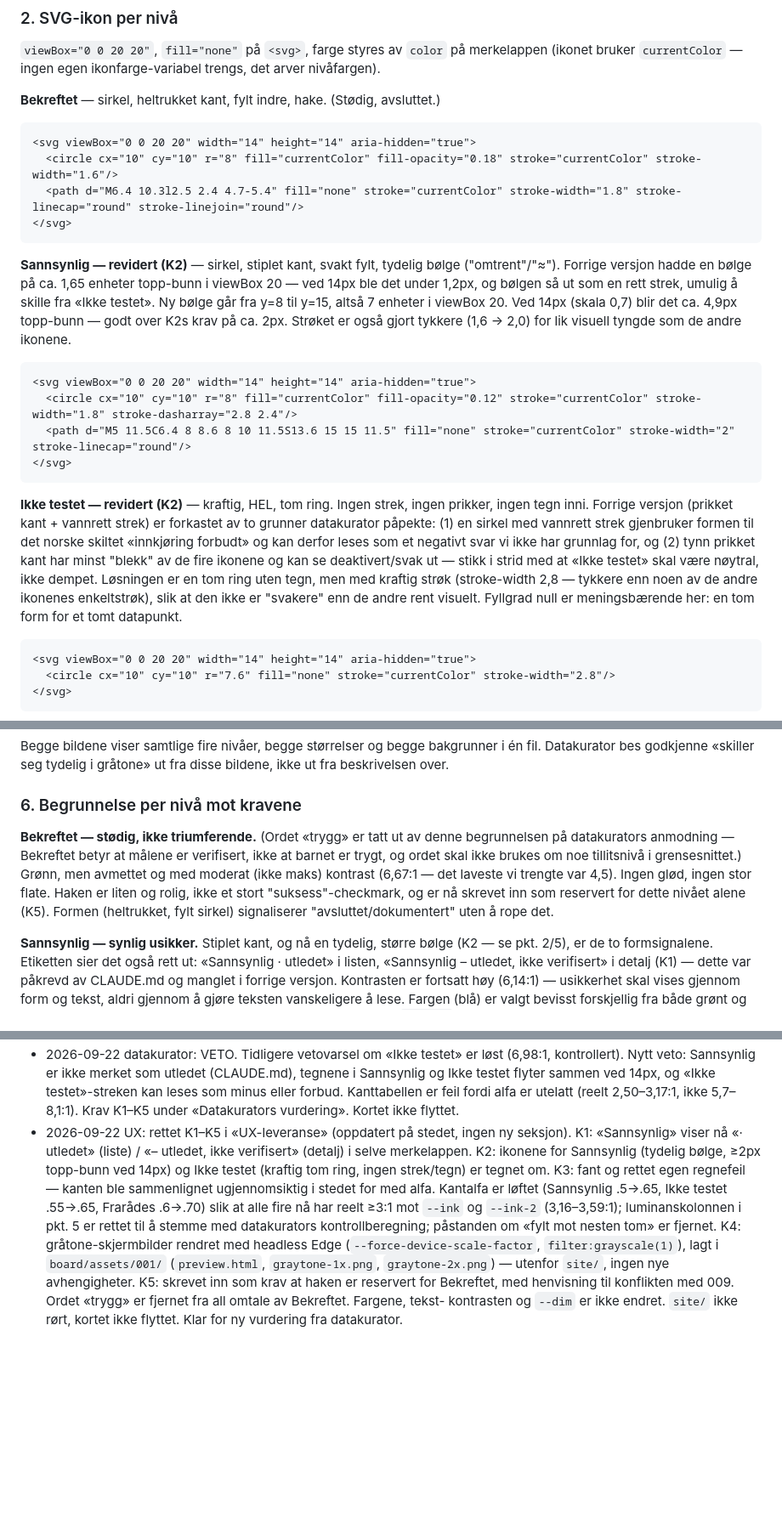
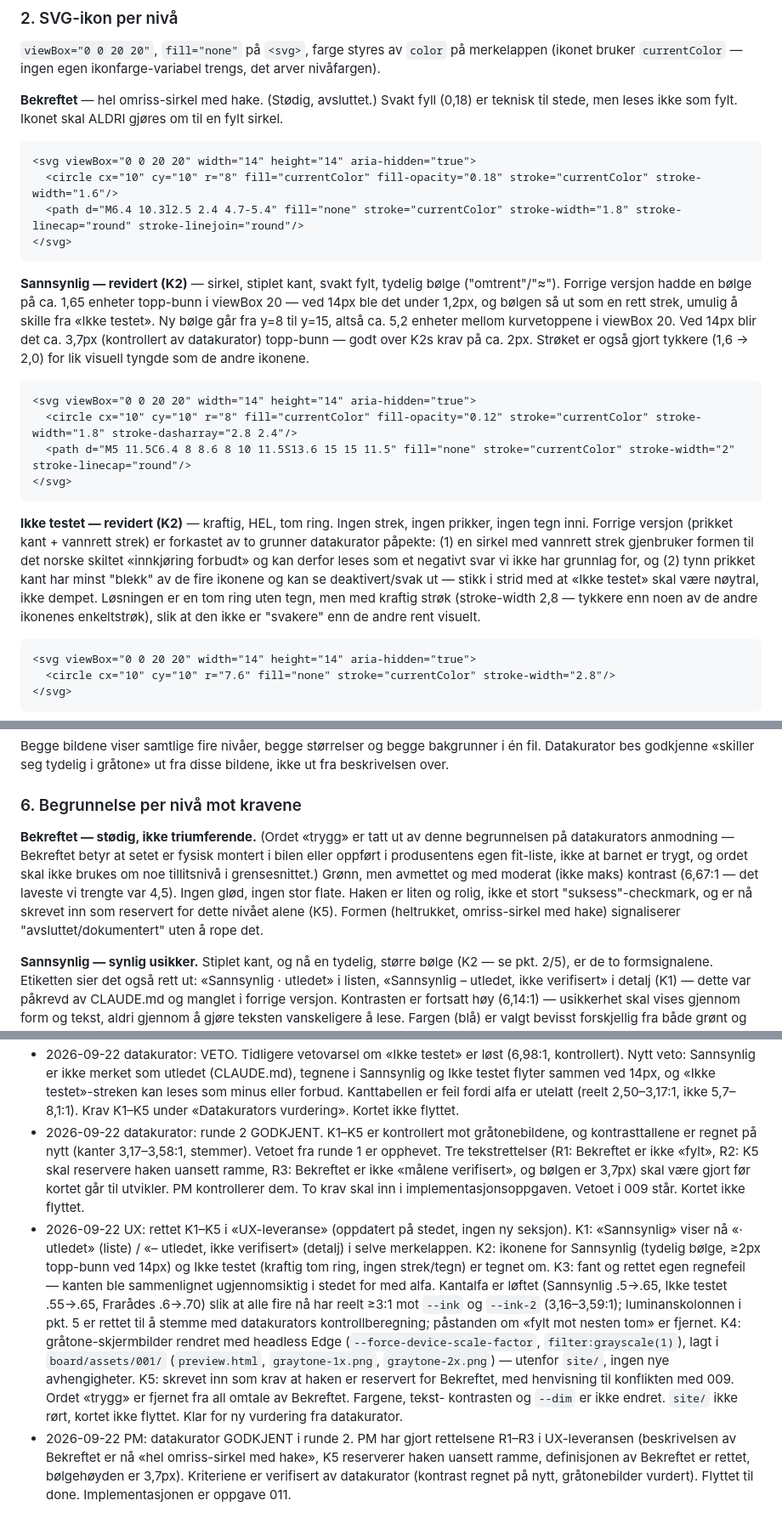
Before and after one commit to richardkarlsen/baksetet, a Markdown page: board/done/001-designtokens-tillitsniva.md, 3 parts joined by grey strips. Shown at 85% size. Rendered like a GitHub page; blank space fills up the shorter version.

Commit message:
Board: 001 ferdig, ny oppgave 011
Co-Authored-By: Claude Opus 5.5 <noreply@anthropic.com>

````diff
--- a/board/doing/001-designtokens-tillitsniva.md
+++ b/board/done/001-designtokens-tillitsniva.md
@@ -113,7 +113,7 @@ unntaksregel — den arver bare det oppdaterte tokenet.
 merkelappen (ikonet bruker `currentColor` — ingen egen ikonfarge-variabel
 trengs, det arver nivåfargen).
 
-**Bekreftet** — sirkel, heltrukket kant, fylt indre, hake. (Stødig, avsluttet.)
+**Bekreftet** — hel omriss-sirkel med hake. (Stødig, avsluttet.) Svakt fyll (0,18) er teknisk til stede, men leses ikke som fylt. Ikonet skal ALDRI gjøres om til en fylt sirkel.
 ```html
 <svg viewBox="0 0 20 20" width="14" height="14" aria-hidden="true">
   <circle cx="10" cy="10" r="8" fill="currentColor" fill-opacity="0.18" stroke="currentColor" stroke-width="1.6"/>
@@ -125,7 +125,7 @@ trengs, det arver nivåfargen).
 bølge ("omtrent"/"≈"). Forrige versjon hadde en bølge på ca. 1,65 enheter
 topp-bunn i viewBox 20 — ved 14px ble det under 1,2px, og bølgen så ut som en
 rett strek, umulig å skille fra «Ikke testet». Ny bølge går fra y=8 til y=15,
-altså 7 enheter i viewBox 20. Ved 14px (skala 0,7) blir det ca. 4,9px
+altså ca. 5,2 enheter mellom kurvetoppene i viewBox 20. Ved 14px blir det ca. 3,7px (kontrollert av datakurator)
 topp-bunn — godt over K2s krav på ca. 2px. Strøket er også gjort tykkere
 (1,6 → 2,0) for lik visuell tyngde som de andre ikonene.
 ```html
@@ -144,8 +144,8 @@ har minst "blekk" av de fire ikonene og kan se deaktivert/svak ut — stikk i
 strid med at «Ikke testet» skal være nøytral, ikke dempet. Løsningen er en
 tom ring uten tegn, men med kraftig strøk (stroke-width 2,8 — tykkere enn
 noen av de andre ikonenes enkeltstrøk), slik at den ikke er "svakere" enn de
-andre rent visuelt. Fyllgrad null er meningsbærende her: en tom form for et
-tomt datapunkt.
+andre rent visuelt.
+
 ```html
 <svg viewBox="0 0 20 20" width="14" height="14" aria-hidden="true">
   <circle cx="10" cy="10" r="7.6" fill="none" stroke="currentColor" stroke-width="2.8"/>
@@ -368,13 +368,13 @@ gråtone» ut fra disse bildene, ikke ut fra beskrivelsen over.
 ### 6. Begrunnelse per nivå mot kravene
 
 **Bekreftet — stødig, ikke triumferende.** (Ordet «trygg» er tatt ut av denne
-begrunnelsen på datakurators anmodning — Bekreftet betyr at målene er
-verifisert, ikke at barnet er trygt, og ordet skal ikke brukes om noe
+begrunnelsen på datakurators anmodning — Bekreftet betyr at setet er fysisk montert i bilen eller oppført i produsentens egen fit-liste,
+ikke at barnet er trygt, og ordet skal ikke brukes om noe
 tillitsnivå i grensesnittet.) Grønn, men avmettet og med moderat (ikke maks)
 kontrast (6,67:1 — det laveste vi trengte var 4,5). Ingen glød, ingen stor
 flate. Haken er liten og rolig, ikke et stort "suksess"-checkmark, og er nå
 skrevet inn som reservert for dette nivået alene (K5). Formen (heltrukket,
-fylt sirkel) signaliserer "avsluttet/dokumentert" uten å rope det.
+omriss-sirkel med hake) signaliserer "avsluttet/dokumentert" uten å rope det.
 
 **Sannsynlig — synlig usikker.** Stiplet kant, og nå en tydelig, større
 bølge (K2 — se pkt. 2/5), er de to formsignalene. Etiketten sier det også
@@ -566,6 +650,13 @@ fargene i tokensettet kan stå som de er.
   «Ikke testet»-streken kan leses som minus eller forbud. Kanttabellen er feil
   fordi alfa er utelatt (reelt 2,50–3,17:1, ikke 5,7–8,1:1). Krav K1–K5 under
   «Datakurators vurdering». Kortet ikke flyttet.
+- 2026-09-22 datakurator: runde 2 GODKJENT. K1–K5 er kontrollert mot
+  gråtonebildene, og kontrasttallene er regnet på nytt (kanter 3,17–3,58:1,
+  stemmer). Vetoet fra runde 1 er opphevet. Tre tekstrettelser (R1: Bekreftet
+  er ikke «fylt», R2: K5 skal reservere haken uansett ramme, R3: Bekreftet er
+  ikke «målene verifisert», og bølgen er 3,7px) skal være gjort før kortet går
+  til utvikler. PM kontrollerer dem. To krav skal inn i
+  implementasjonsoppgaven. Vetoet i 009 står. Kortet ikke flyttet.
 - 2026-09-22 UX: rettet K1–K5 i «UX-leveranse» (oppdatert på stedet, ingen ny
   seksjon). K1: «Sannsynlig» viser nå «· utledet» (liste) / «– utledet, ikke
   verifisert» (detalj) i selve merkelappen. K2: ikonene for Sannsynlig
@@ -583,3 +674,4 @@ fargene i tokensettet kan stå som de er.
   Ordet «trygg» er fjernet fra all omtale av Bekreftet. Fargene, tekst-
   kontrasten og `--dim` er ikke endret. `site/` ikke rørt, kortet ikke
   flyttet. Klar for ny vurdering fra datakurator.
+- 2026-09-22 PM: datakurator GODKJENT i runde 2. PM har gjort rettelsene R1–R3 i UX-leveransen (beskrivelsen av Bekreftet er nå «hel omriss-sirkel med hake», K5 reserverer haken uansett ramme, definisjonen av Bekreftet er rettet, bølgehøyden er 3,7px). Kriteriene er verifisert av datakurator (kontrast regnet på nytt, gråtonebilder vurdert). Flyttet til done. Implementasjonen er oppgave 011.
````
Also changed, not shown: other parts of board/done/001-designtokens-tillitsniva.md (+92 -8 lines), board/todo/011-implementer-nivatokens.md (added, +39 -0 lines).
